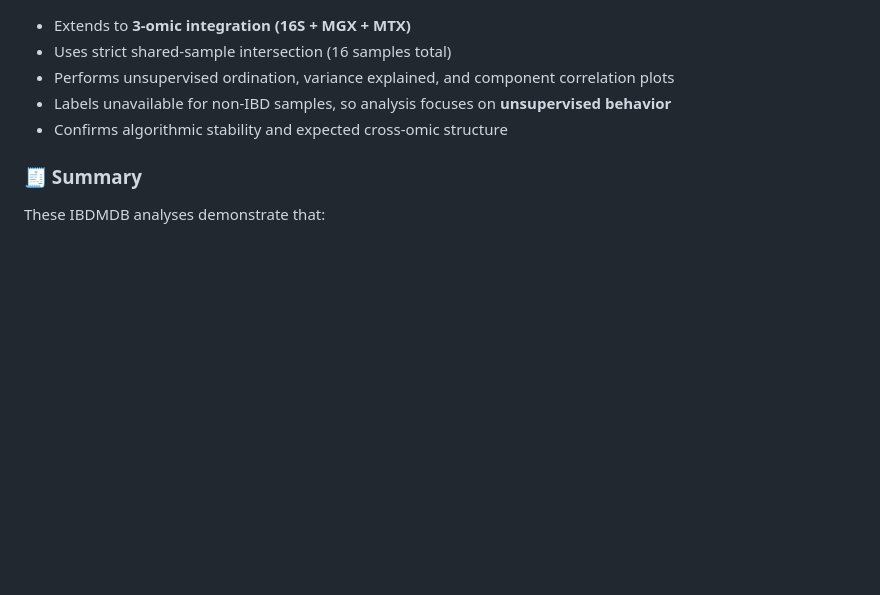
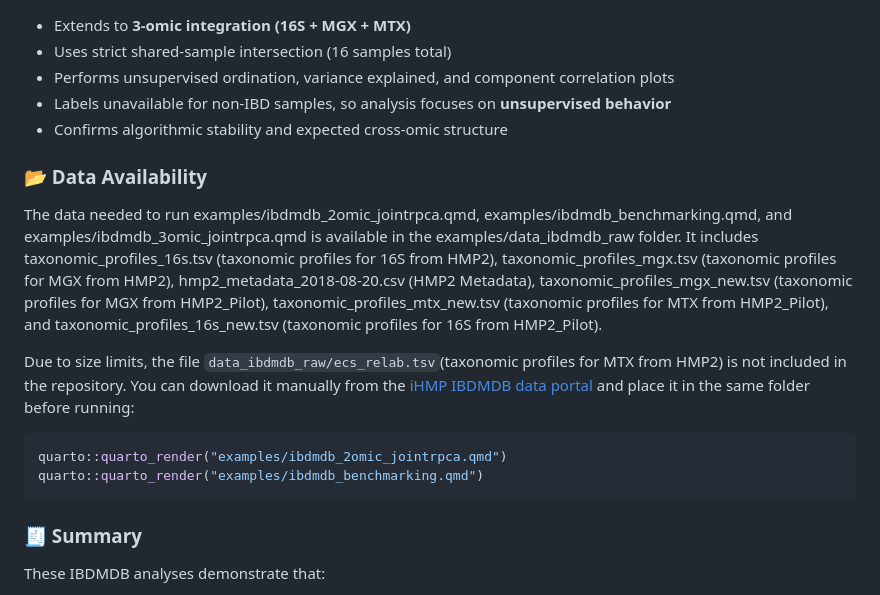
Before and after one commit to aituar17/Joint_RPCA_in_R, a Markdown page: README.md, the part around the change. Rendered like a GitHub page; blank space fills up the shorter version.

````diff
--- a/README.md
+++ b/README.md
@@ -181,6 +181,24 @@ open examples/ihmp_ibd_replication.html   # macOS
 - Labels unavailable for non-IBD samples, so analysis focuses on **unsupervised behavior**
 - Confirms algorithmic stability and expected cross-omic structure
 
+### 📂 Data Availability
+The data needed to run examples/ibdmdb_2omic_jointrpca.qmd, examples/ibdmdb_benchmarking.qmd,
+and examples/ibdmdb_3omic_jointrpca.qmd is available in the examples/data_ibdmdb_raw folder.
+It includes taxonomic_profiles_16s.tsv (taxonomic profiles for 16S from HMP2),
+taxonomic_profiles_mgx.tsv (taxonomic profiles for MGX from HMP2), hmp2_metadata_2018-08-20.csv (HMP2 Metadata),
+taxonomic_profiles_mgx_new.tsv (taxonomic profiles for MGX from HMP2_Pilot),
+taxonomic_profiles_mtx_new.tsv (taxonomic profiles for MTX from HMP2_Pilot),
+and taxonomic_profiles_16s_new.tsv (taxonomic profiles for 16S from HMP2_Pilot).
+
+Due to size limits, the file `data_ibdmdb_raw/ecs_relab.tsv`(taxonomic profiles for MTX from HMP2)
+is not included in the repository.
+You can download it manually from the [iHMP IBDMDB data portal](https://ibdmdb.org/downloads/html/products_MTX_2017-12-14.html)
+and place it in the same folder before running:
+```r
+quarto::quarto_render("examples/ibdmdb_2omic_jointrpca.qmd")
+quarto::quarto_render("examples/ibdmdb_benchmarking.qmd")
+```
+
 ### 🧾 Summary
 These IBDMDB analyses demonstrate that:
 - The **R Joint-RPCA** implementation reproduces the **Gemelli (Python)** behavior on real multi-omic IBD data.
````
